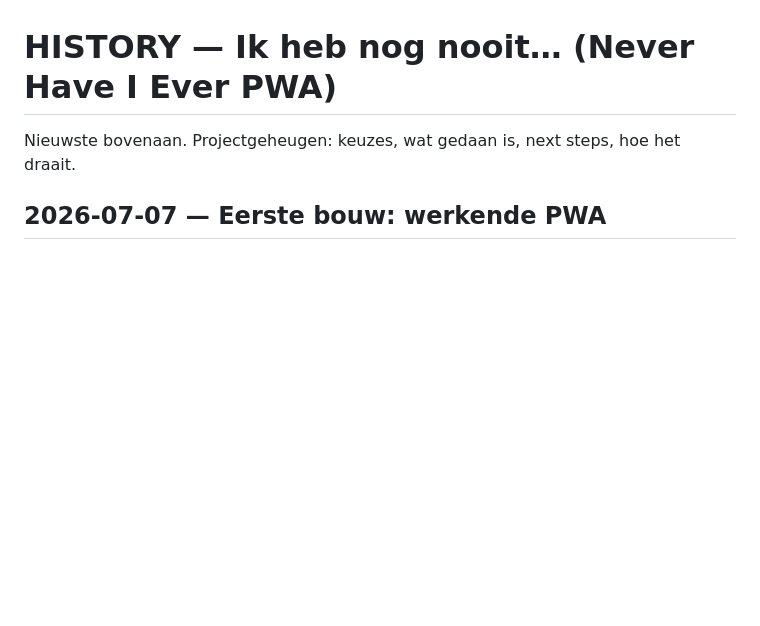
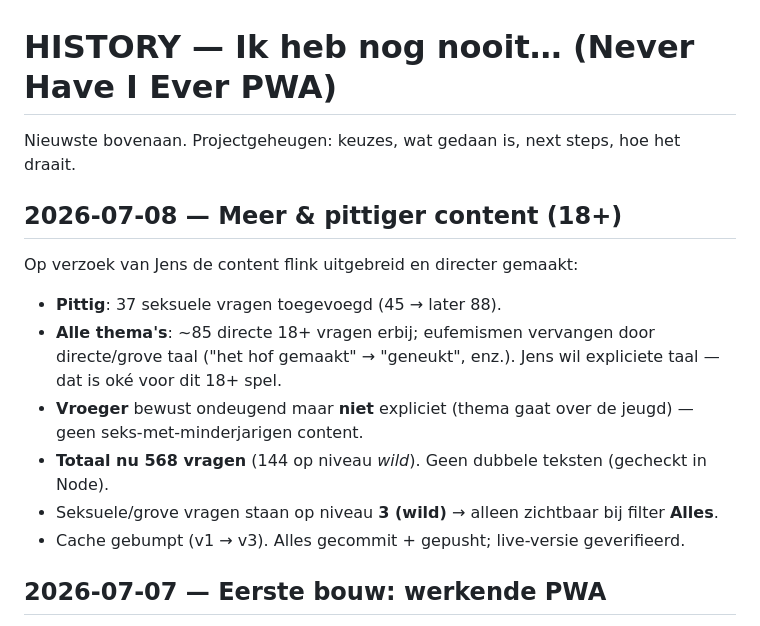
Before and after one commit to jensstijn-pixel/never-have-i-ever, a Markdown page: HISTORY.md, the part around the change. Drawn GitHub-style; blank space fills up the shorter version.

Commit message:
docs: HISTORY bijwerken met content-uitbreiding (568 vragen)
Co-Authored-By: Claude Opus 4.8 (1M context) <noreply@anthropic.com>

```diff
--- a/HISTORY.md
+++ b/HISTORY.md
@@ -1,6 +1,18 @@
 # HISTORY — Ik heb nog nooit… (Never Have I Ever PWA)
 
 Nieuwste bovenaan. Projectgeheugen: keuzes, wat gedaan is, next steps, hoe het draait.
+
+## 2026-07-08 — Meer & pittiger content (18+)
+
+Op verzoek van Jens de content flink uitgebreid en directer gemaakt:
+- **Pittig**: 37 seksuele vragen toegevoegd (45 → later 88).
+- **Alle thema's**: ~85 directe 18+ vragen erbij; eufemismen vervangen door directe/grove taal
+  ("het hof gemaakt" → "geneukt", enz.). Jens wil expliciete taal — dat is oké voor dit 18+ spel.
+- **Vroeger** bewust ondeugend maar **niet** expliciet (thema gaat over de jeugd) — geen
+  seks-met-minderjarigen content.
+- **Totaal nu 568 vragen** (144 op niveau *wild*). Geen dubbele teksten (gecheckt in Node).
+- Seksuele/grove vragen staan op niveau **3 (wild)** → alleen zichtbaar bij filter **Alles**.
+- Cache gebumpt (v1 → v3). Alles gecommit + gepusht; live-versie geverifieerd.
 
 ## 2026-07-07 — Eerste bouw: werkende PWA
 
```
